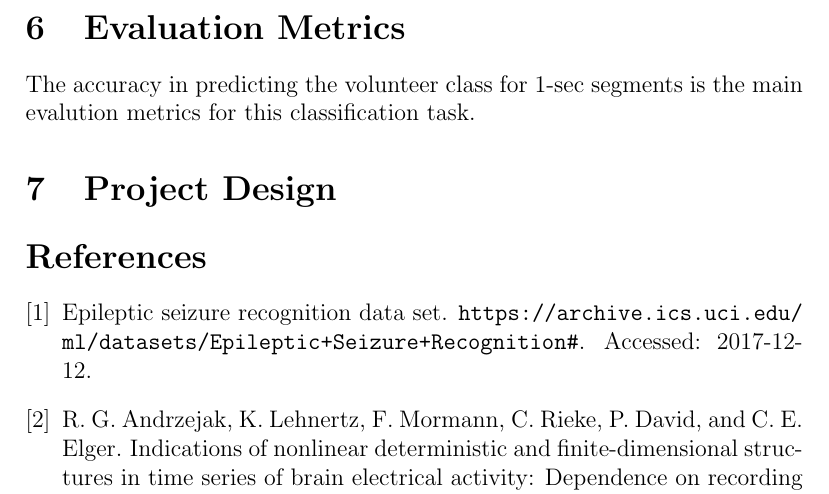
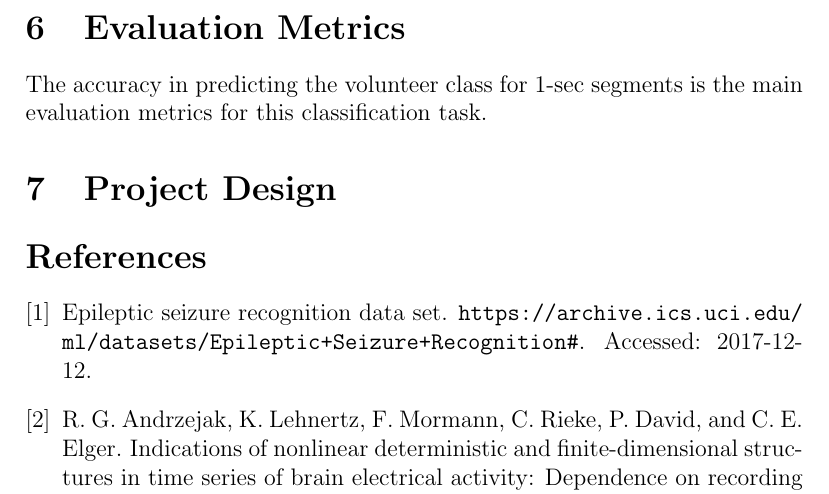
Before and after one commit to natuan/seizure, a LaTeX paper (proposal/proposal.tex): part of page 5 of 6, cut so that both start at the same text. Compiled offline with pdfLaTeX.

Commit message:
Updated tex

```diff
--- a/proposal/proposal.tex
+++ b/proposal/proposal.tex
@@ -76,7 +76,7 @@ There were several work that aimed to detect seizure patients from the EEG signa
 
 \section{Evaluation Metrics}
 
-The accuracy in predicting the volunteer class for 1-sec segments is the main evalution metrics for this classification task.
+The accuracy in predicting the volunteer class for 1-sec segments is the main evaluation metrics for this classification task.
 
 \section{Project Design}
 
```
